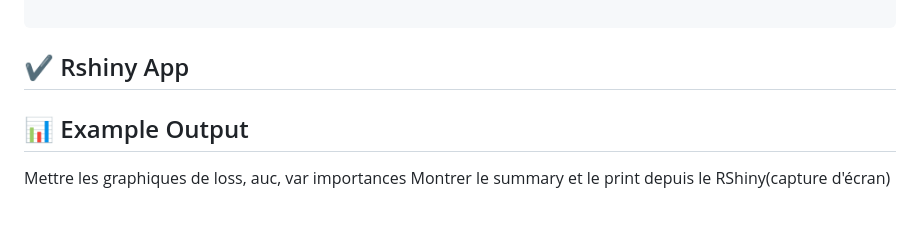
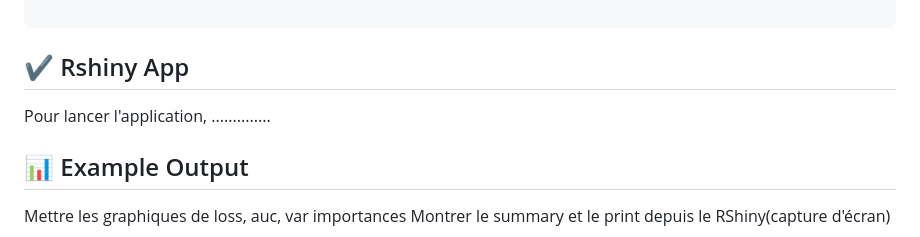
Before and after one commit to QL2111/R_Gradient_Descent_Multinomial, a Markdown page: README.md, the part around the change. Rendered like a GitHub page; blank space fills up the shorter version.

````diff
--- a/README.md
+++ b/README.md
@@ -219,7 +219,7 @@ model$select_variables(5)
 
 ```
 <h2 id="Rshiny App">✔️ Rshiny App</h2>
-
+Pour lancer l'application, ..............
 
 <h2 id="output">📊 Example Output</h2>
 
````
